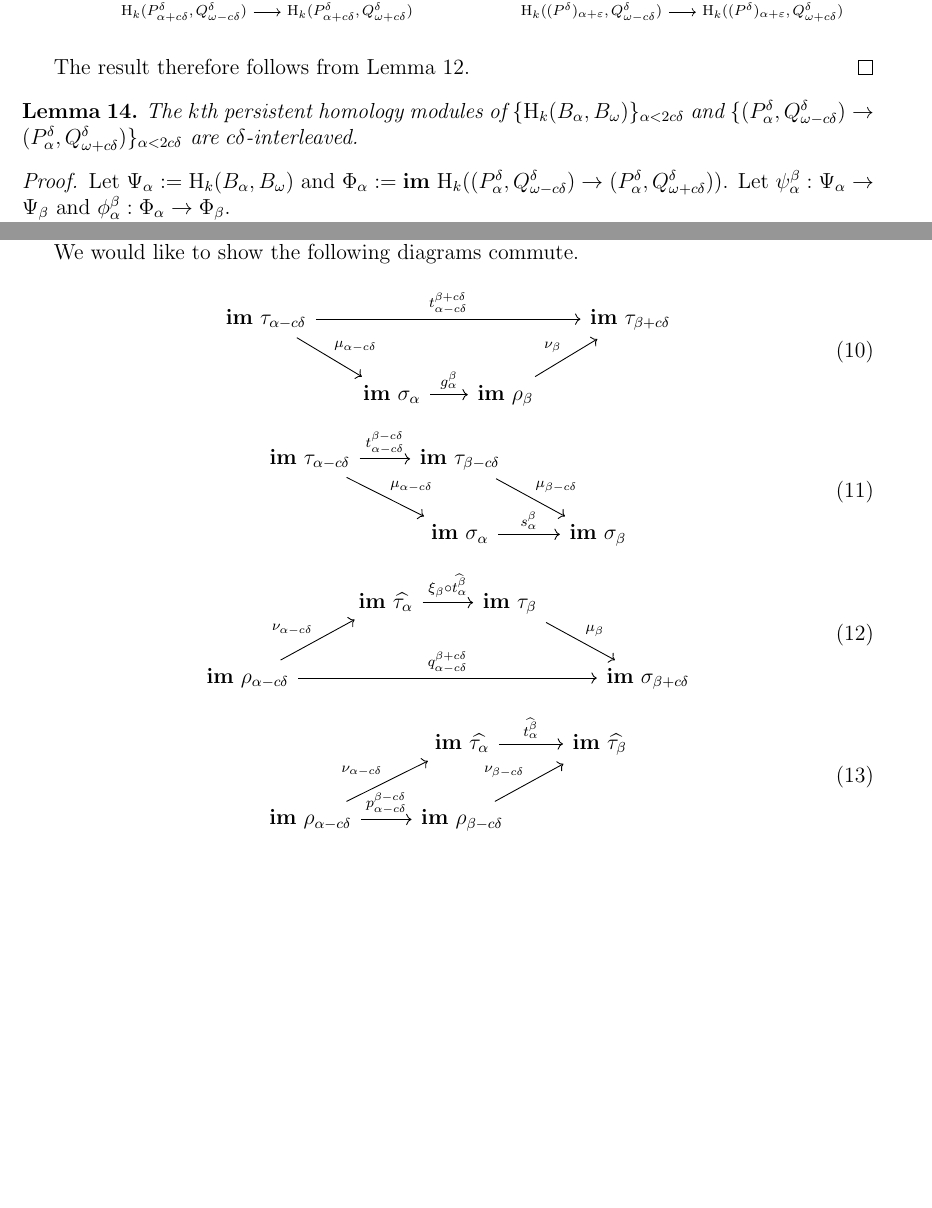
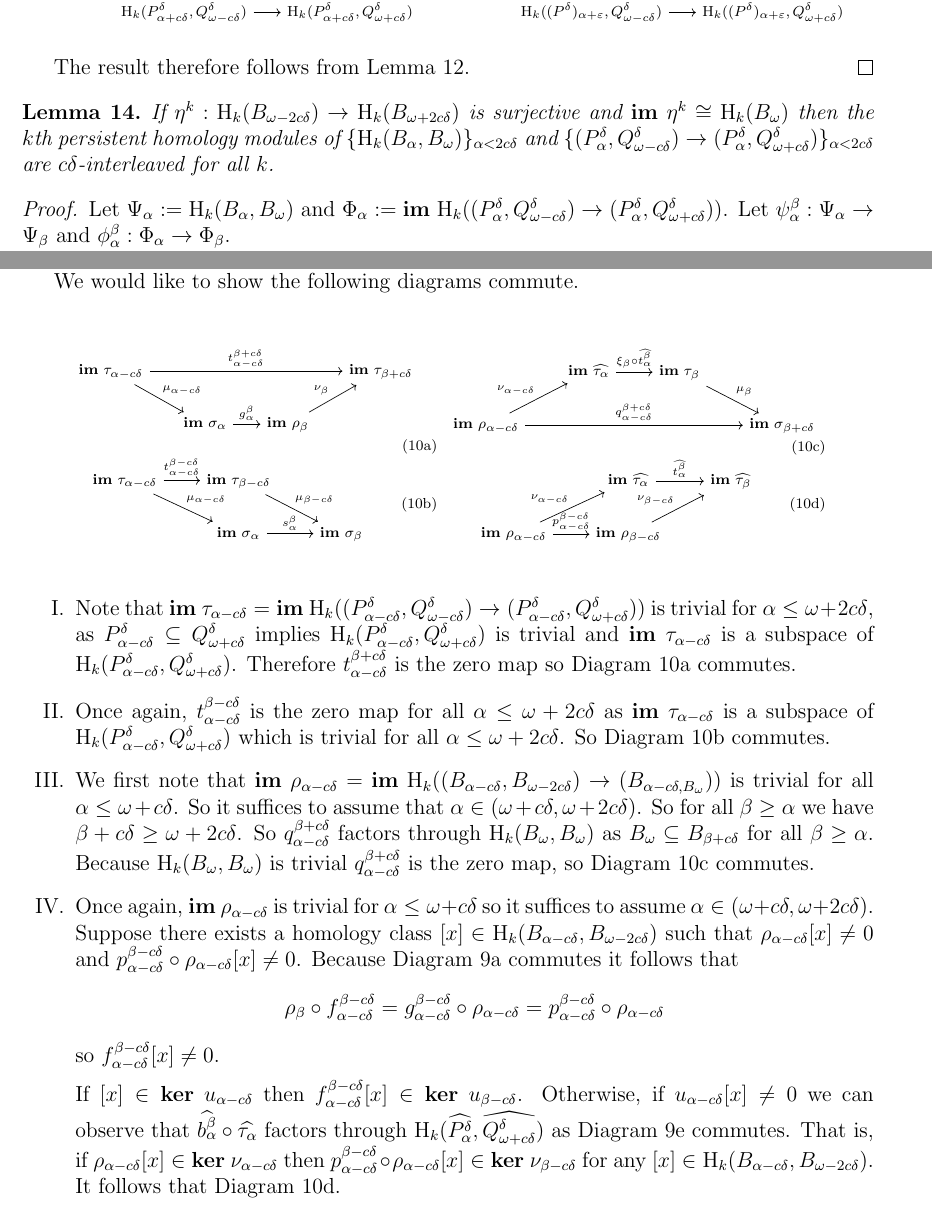
Before and after one commit to shirtd/prelim, a LaTeX document (new.tex, which reads new/4-interleaving.tex): two parts of pages 12 and 13 of 15 before the commit and two parts of pages 12 and 13 of 16 after it, joined at a grey line, cut so that both start at the same text, the shorter picture padded with empty space. Compiled offline with pdfLaTeX.

Commit message:
made it tight (sloppy)

```diff
--- a/new/4-interleaving.tex
+++ b/new/4-interleaving.tex
@@ -310,7 +310,7 @@ Let $\e = \max(\e_1, \e_2, \e_3)$ so both pairs of relative persistence modules
 \end{proof}
 
 \begin{lemma}
-  The $k$th persistent homology modules of $\{\hom_k(B_\alpha, \B)\}_{\alpha < 2c\of}$ and $\{(\P_\alpha, \Q^\delta)\to (\P_\alpha,\QQ^\delta)\}_{\alpha < 2c\of}$ are $c\of$-interleaved.
+  If $\eta^k : \hom_k(\b)\to \hom_k(\BB)$ is surjective and $\im~\eta^k\cong \hom_k(\bb)$ then the $k$th persistent homology modules of $\{\hom_k(B_\alpha, \B)\}_{\alpha < 2c\of}$ and $\{(\P_\alpha, \Q^\delta)\to (\P_\alpha,\QQ^\delta)\}_{\alpha < 2c\of}$ are $c\of$-interleaved for all $k$.
 \end{lemma}
 \begin{proof}
   Let $\Psi_\alpha := \hom_k(B_\alpha, \B)$ and $\Phi_\alpha := \im~\hom_k((\P_\alpha, \Q^\delta)\to (\P_\alpha,\QQ^\delta))$.
@@ -403,4 +401,8 @@ Let $\e = \max(\e_1, \e_2, \e_3)$ so both pairs of relative persistence modules
-  \begin{equation}\label{dgm:intrr1}\begin{tikzcd}[column sep=scriptsize]
+  \vspace{3ex}
+  \begin{scriptsize}
+  \begin{subequations}
+  \begin{minipage}{0.45\textwidth}
+  \begin{equation}\label{dgm:intr_tight2a}\begin{tikzcd}[column sep=scriptsize]
     % Fa & & & Fb
     \im~\tau_{\alpha-c\of}  \arrow[to=Fb, "t_{\alpha-c\of}^{\beta+c\of}"]
                       \arrow[to=Ga, "\mu_{\alpha-c\of}"]
@@ -425,11 +427,11 @@ Let $\e = \max(\e_1, \e_2, \e_3)$ so both pairs of relative persistence modules
     & |[alias=Gb]|
       \im~\sigma_\beta
   \end{tikzcd}\end{equation}
-  % \end{minipage}
+  \end{minipage}
   % \end{subequations}
   % \vspace{3ex}
-
-  \begin{equation}\label{dgm:intrr2}\begin{tikzcd}
+  \begin{minipage}{0.45\textwidth}
+  \begin{equation}\label{dgm:intr_tight2c}\begin{tikzcd}
     % Fa & & & Fb
     & |[alias=Fa]|
     \im~\ext{\tau_\alpha}  \arrow[to=Fb, "\xi_\beta\circ\ext{t_\alpha^\beta}"]
@@ -454,6 +455,33 @@ Let $\e = \max(\e_1, \e_2, \e_3)$ so both pairs of relative persistence modules
     & |[alias=Gb]|
       \im~\rho_{\beta - c\of} \arrow[to=Fb, "\nu_{\beta-c\of}"]&
   \end{tikzcd}\end{equation}
+  \end{minipage}
+  \end{subequations}
+  \end{scriptsize}
+  \vspace{3ex}
+
+  \begin{enumerate}[label=\Roman*.]
+    \item Note that $\im~\tau_{\alpha-c\of} = \im~\hom_k((\P_{\alpha-c\of}, \Q^\of)\to (\P_{\alpha-c\of}, \QQ^\of))$ is trivial for $\alpha\leq \omega+2c\of$, as
+    $\P_{\alpha-c\of}\subseteq \QQ^\of$ implies $\hom_k(\P_{\alpha-c\of}, \QQ^\of)$ is trivial and $\im~\tau_{\alpha-c\of}$ is a subspace of $\hom_k(\P_{\alpha-c\of}, \QQ^\of)$.
+    Therefore $t_{\alpha-c\of}^{\beta+c\of}$ is the zero map so Diagram~\ref{dgm:intr_tight2a} commutes.
+    \item Once again, $t_{\alpha-c\of}^{\beta-c\of}$ is the zero map for all $\alpha\leq\omega+2c\delta$ as $\im~\tau_{\alpha-c\of}$ is a subspace of $\hom_k(\P_{\alpha-c\of}, \QQ^\of)$ which is trivial for all $\alpha\leq\omega+2c\delta$.
+    So Diagram~\ref{dgm:intr_tight2b} commutes.
+    \item We first note that $\im~\rho_{\alpha-c\of} = \im~\hom_k((B_{\alpha-c\of}, \b)\to (B_{\alpha-c\of, \B}))$ is trivial for all $\alpha\leq \omega+c\of$.
+    So it suffices to assume that $\alpha\in (\omega+c\of, \omega+2c\of)$.
+    So for all $\beta\geq\alpha$ we have $\beta+c\of\geq\omega+2c\of$.
+    So $q_{\alpha-c\of}^{\beta+c\of}$ factors through $\hom_k(\B, \B)$ as $\B\subseteq B_{\beta+c\of}$ for all $\beta\geq\alpha$.
+    Because $\hom_k(\B, \B)$ is trivial $q_{\alpha-c\of}^{\beta+c\of}$ is the zero map, so Diagram~\ref{dgm:intr_tight2c} commutes.
+    \item Once again, $\im~\rho_{\alpha-c\of}$ is trivial for $\alpha\leq\omega+c\of$ so it suffices to assume $\alpha\in (\omega+c\of, \omega+2c\of)$.
+    Suppose there exists a homology class $[x]\in\hom_k(B_{\alpha-c\of}, \b)$ such that $\rho_{\alpha-c\of}[x]\neq 0$ and $p_{\alpha-c\of}^{\beta-c\of}\circ\rho_{\alpha-c\of}[x]\neq 0$.
+    Because Diagram~\ref{dgm:intr_tight1a} commutes it follows that
+    \[\rho_\beta\circ f_{\alpha-c\of}^{\beta-c\of} = g_{\alpha-c\of}^{\beta-c\of}\circ\rho_{\alpha-c\of} = p_{\alpha-c\of}^{\beta-c\of}\circ\rho_{\alpha-c\of}\]
+    so $f_{\alpha - c\of}^{\beta-c\of}[x]\neq 0$.
+
+    If $[x]\in\ker~u_{\alpha-c\of}$ then $f_{\alpha - c\of}^{\beta-c\of}[x]\in\ker~u_{\beta-c\of}$.
+    Otherwise, if $u_{\alpha-c\of}[x]\neq 0$ we can observe that $\ext{b_\alpha^\beta}\circ\ext{\tau_\alpha}$ factors through $\hom_k(\ext{\P_\alpha}, \ext{\QQ^\of})$ as Diagram~\ref{dgm:intr_tight1e} commutes.
+    That is, if $\rho_{\alpha -c\of}[x]\in\ker~\nu_{\alpha-c\of}$ then $p_{\alpha-c\of}^{\beta-c\of}\circ\rho_{\alpha-c\of}[x]\in\ker~\nu_{\beta-c\of}$ for any $[x]\in \hom_k(B_{\alpha-c\of}, \b)$.
+    It follows that Diagram~\ref{dgm:intr_tight2d}.
+  \end{enumerate}
 
   % First note that $\Phi_{\alpha-c\delta} = \im~\hom_k((\P_\alpha, \Q^\delta)\to (\P_\alpha,\QQ^\delta)) = 0$ for all $\alpha\leq \omega+2c\delta$ as
   % \[\hom_k(\P_{\alpha-c\delta},\QQ^\delta) = \hom_k(\P_{\omega + c\delta}, \QQ^\of) = 0.\]
```
Also changed, not shown: new/4-interleaving.tex (27 more changed lines).
